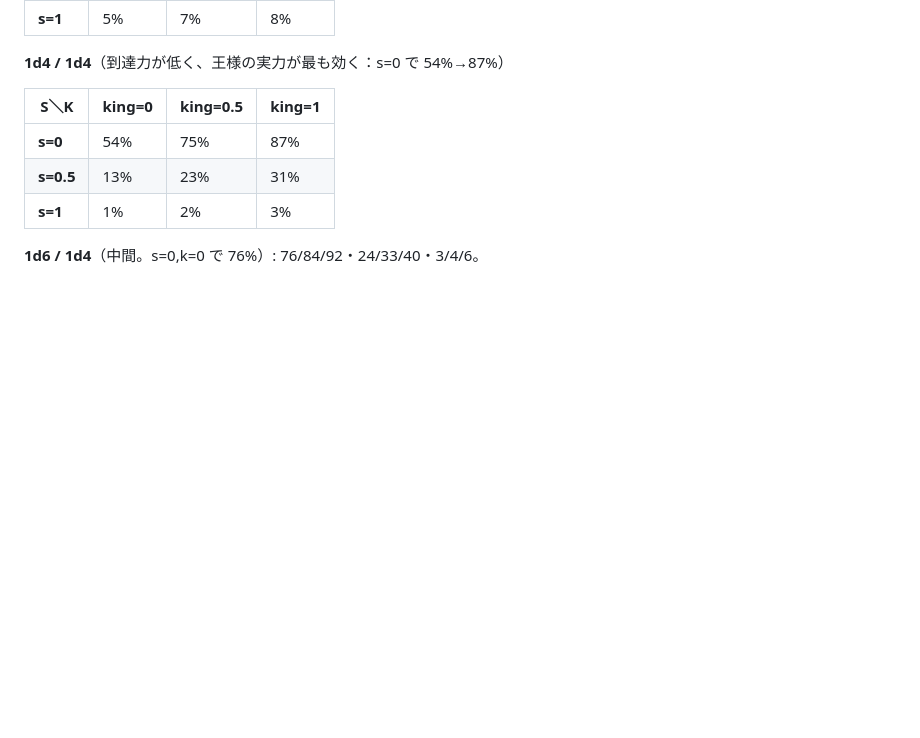
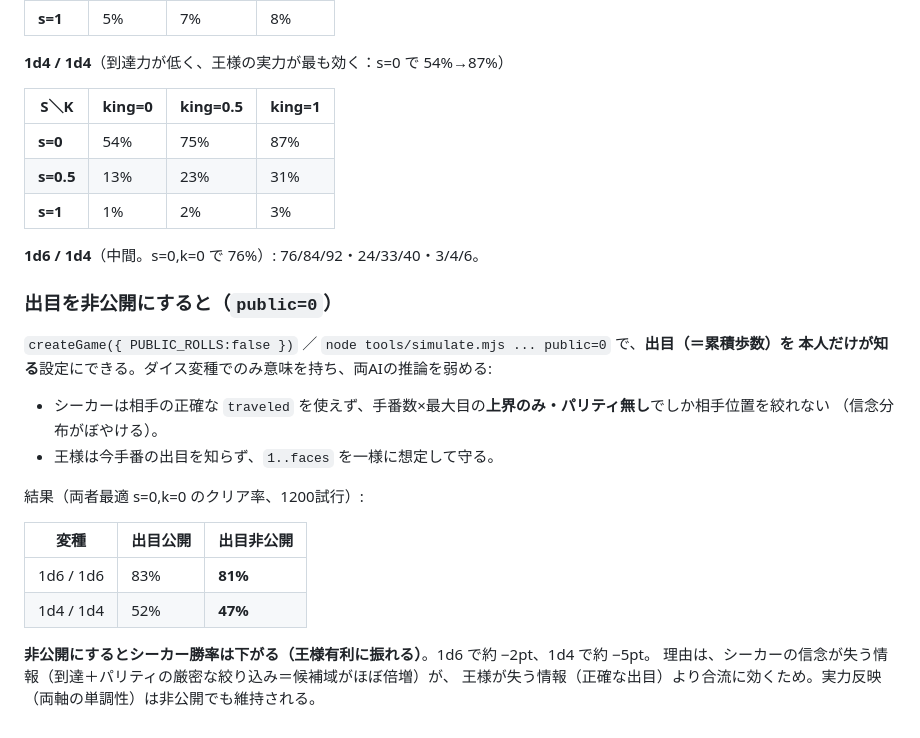
Before and after one commit to eihigh/tanabata-triangle, a Markdown page: README.md, the part around the change. Rendered like a GitHub page; blank space fills up the shorter version.

Commit message:
出目公開/非公開のクリア率比較をREADMEに追記
両者最適(s=0,k=0)のシーカークリア率:
  1d6/1d6: 公開83% → 非公開81%（約-2pt）
  1d4/1d4: 公開52% → 非公開47%（約-5pt）
非公開はシーカーの信念（到達＋パリティの厳密な絞り込み）を失わせる効果が、
王様が正確な出目を失う効果を上回り、王様有利に振れる。実力反映は両モードで維持。

Co-Authored-By: Claude Opus 4.8 <noreply@anthropic.com>
Claude-Session: https://claude.ai/code/session_01F8oknqmg3WAWyEXjKWYgop

```diff
--- a/README.md
+++ b/README.md
@@ -148,3 +148,22 @@ node tools/simulate.mjs combos=1               # 下記バリアントをまと
 | **s=1** | 1% | 2% | 3% |
 
 **1d6 / 1d4**（中間。s=0,k=0 で 76%）: 76/84/92・24/33/40・3/4/6。
+
+### 出目を非公開にすると（`public=0`）
+
+`createGame({ PUBLIC_ROLLS:false })` ／ `node tools/simulate.mjs ... public=0` で、**出目（＝累積歩数）を
+本人だけが知る**設定にできる。ダイス変種でのみ意味を持ち、両AIの推論を弱める:
+- シーカーは相手の正確な `traveled` を使えず、手番数×最大目の**上界のみ・パリティ無し**でしか相手位置を絞れない
+  （信念分布がぼやける）。
+- 王様は今手番の出目を知らず、`1..faces` を一様に想定して守る。
+
+結果（両者最適 s=0,k=0 のクリア率、1200試行）:
+
+| 変種 | 出目公開 | 出目非公開 |
+|---|---|---|
+| 1d6 / 1d6 | 83% | **81%** |
+| 1d4 / 1d4 | 52% | **47%** |
+
+**非公開にするとシーカー勝率は下がる（王様有利に振れる）**。1d6 で約 −2pt、1d4 で約 −5pt。
+理由は、シーカーの信念が失う情報（到達＋パリティの厳密な絞り込み＝候補域がほぼ倍増）が、
+王様が失う情報（正確な出目）より合流に効くため。実力反映（両軸の単調性）は非公開でも維持される。
```
